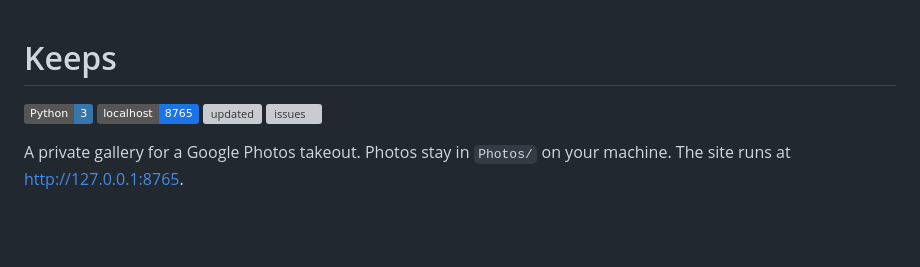
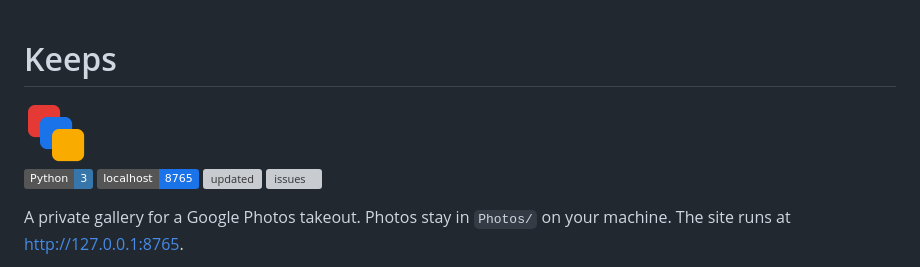
Before and after one commit to AlmutazYounes/keeps, a Markdown page: README.md, the part around the change. Drawn GitHub-style; pictures changed too: docs/images/logo.png (added); badges without logos; blank space fills up the shorter version; grey boxes are pictures that could not be loaded.

Commit message:
Put the Keeps mark at the top of the README.

```diff
--- a/README.md
+++ b/README.md
@@ -1,4 +1,6 @@
 # Keeps
+
+<img src="docs/images/logo.png" width="64" height="64" alt="Keeps">
 
 [![Python 3](https://img.shields.io/badge/Python-3-3776AB?style=flat&logo=python&logoColor=white)](https://www.python.org/)
 [![localhost](https://img.shields.io/badge/localhost-8765-1a73e8?style=flat)](#run-it)
```
Also changed, not shown: 1 other file.
